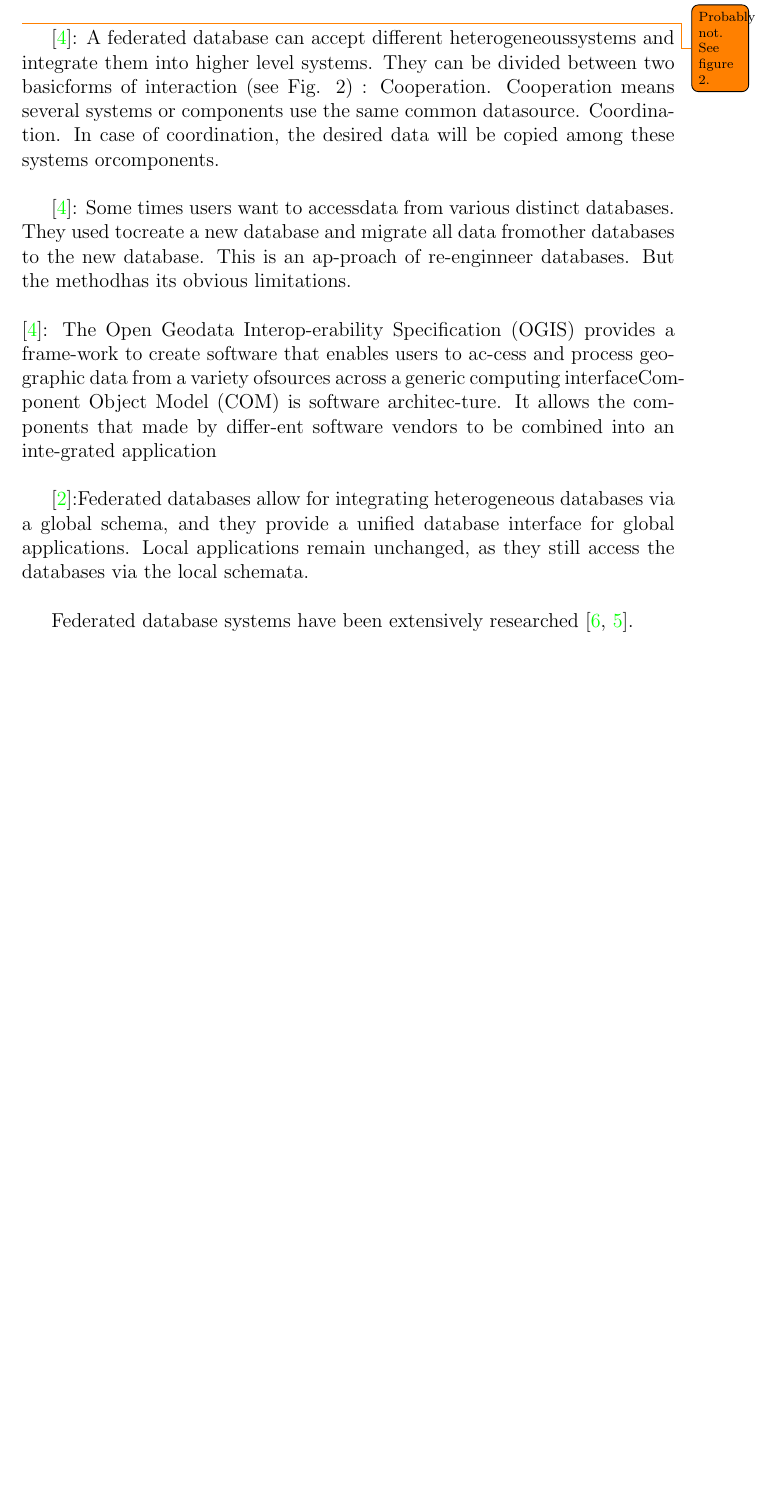
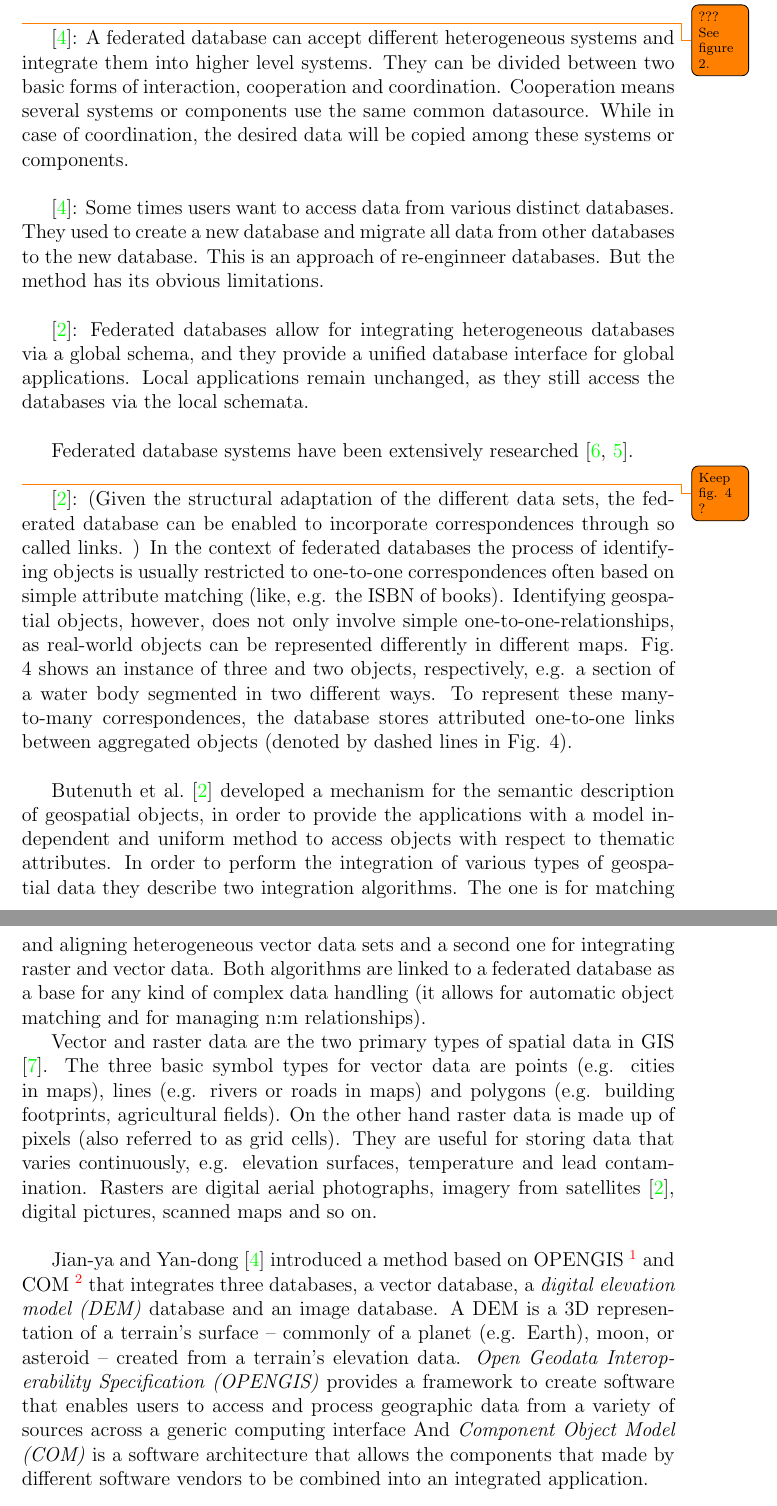
Before and after one commit to stasinos/federated-geospatial-databases, a LaTeX document (geodata.tex): part of page 4 of 5 before the commit and two parts of pages 4 and 5 of 6 after it, the two joined at a grey line, cut at the place of the change, the shorter picture padded with empty space. Compiled offline with pdfLaTeX.

Commit message:
Butenuth, Jian and geography

```diff
--- a/geodata.tex
+++ b/geodata.tex
@@ -66,22 +65,32 @@
 	\citep{Butenuth}: Beside the general benefits of data integration, there are a lot of practical applications of integration. One is the verification and update of data sets: in order to check the currency and correctness of a data set, a second or third data set can be used to check the information. The task can be extended to provide also update capability: whenever current information is available in one data set, it can be employed to update the other sets, based on the known relations between the data sets and the known link structure between corresponding objects. Furthermore, integration can be used to provide prior information for a dedicated analysis using one data set: for example if a road network has to be updated using aerial imagery, information from existing road data can be used to partition the space and identify potential areas for new roads. Similarly, land use classifications from imagery can be used as input for a more detailed inspection of dedicated areas of interest.
 	\\
 
-	\todo[size={{\scriptsize}}]{Probably not. See figure 2.}
-	\citep{Jian}: A federated database can accept different heterogeneoussystems and integrate them into higher level systems. They can be divided between two basicforms of interaction (see Fig. 2) : Cooperation. Cooperation means several systems or components use the same common datasource. Coordination. In case of coordination, the desired data will be copied among these systems orcomponents.
+	\todo[size={{\scriptsize}}]{??? See figure 2.}
+	\citep{Jian}: A federated database can accept different heterogeneous systems and integrate them into higher level systems. They can be divided between two basic forms of interaction, cooperation and coordination. Cooperation means several systems or components use the same common datasource. While in case of coordination, the desired data will be copied among these systems or components.
 	\\
 
-	\citep{Jian}: Some times users want to accessdata from various distinct databases. They used tocreate a new database and migrate all data fromother databases to the new database. This is an ap-proach of re-enginneer databases. But the methodhas its obvious limitations.
-	\\\\
-	\citep{Jian}: The Open Geodata Interop-erability Specification (OGIS) provides a frame-work to create software that enables users to ac-cess and process geographic data from a variety ofsources across a generic computing interfaceCom-ponent Object Model (COM) is software architec-ture. It allows the components that made by differ-ent software vendors to be combined into an inte-grated application
+	\citep{Jian}: Some times users want to access data from various distinct databases. They used to create a new database and migrate all data from other databases to the new database. This is an approach of re-enginneer databases. But the method has its obvious limitations.
 	\\
 
-	\citep{Butenuth}:Federated databases allow for integrating heterogeneous databases via a global schema, and they provide a unified database interface for global applications. Local applications remain unchanged, as they still access the databases via the local schemata.
+	\citep{Butenuth}: Federated databases allow for integrating heterogeneous databases via a global schema, and they provide a unified database interface for global applications. Local applications remain unchanged, as they still access the databases via the local schemata.
 	\\
 
 	Federated database systems have been extensively researched \citep{Litwin, Sheth}.
 	\\
 
-	Interoperability among traditional geographical information systems requires solving two major problems \citep{Gong}. The former is how to access geospatial data distributed on the network. And the latter how to allow cooperation between existing heterogeneous geospatial databases.
+	\todo[size={{\scriptsize}}]{Keep fig. 4 ?}
+	\citep{Butenuth}: (Given the structural adaptation of the different data sets, the federated database can be enabled to incorporate correspondences through so called links. ) In the context of federated databases the process of identifying objects is usually restricted to one-to-one correspondences often based on simple attribute matching (like, e.g. the ISBN of books). Identifying geospatial objects, however, does not only involve simple one-to-one-relationships, as real-world objects can be represented differently in different maps. Fig. 4 shows an instance of three and two objects, respectively, e.g. a section of a water body segmented in two different ways. To represent these many-to-many correspondences, the database stores attributed one-to-one links between aggregated objects (denoted by dashed lines in Fig. 4).
+	\\
+
+	\citet{Butenuth} developed a mechanism for the semantic description of geospatial objects, in order to provide the applications with a model independent and uniform method to access objects with respect to thematic attributes. In order to perform the integration of various types of geospatial data they describe two integration algorithms. The one is for matching and aligning heterogeneous vector data sets and a second one for integrating raster and vector data. Both algorithms are linked to a federated database as a base for any kind of complex data handling (it allows for automatic object matching and for managing n:m relationships).
+	\par
+	Vector and raster data are the two primary types of spatial data in \acr{gis} \citep{gisGeography}. The three basic symbol types for vector data are points (e.g. cities in maps), lines (e.g. rivers or roads in maps) and polygons (e.g. building footprints, agricultural fields). On the other hand raster data is made up of pixels (also referred to as grid cells). They are useful for storing data that varies continuously, e.g. elevation surfaces, temperature and lead contamination. Rasters are digital aerial photographs, imagery from satellites \citep{Butenuth}, digital pictures, scanned maps and so on.
+	\\
+
+	\citet{Jian} introduced a method based on \acr{opengis} \footnote{ \url{https://www.opengeospatial.org/}} and \acr{com} \footnote{ \url{https://docs.microsoft.com/en-us/windows/win32/com/com-technical-overview}} that integrates three databases, a vector database, a \term{digital elevation model (\acr{dem})} database and an image database. A \acr{dem} is a 3D representation of a terrain's surface – commonly of a planet (e.g. Earth), moon, or asteroid – created from a terrain's elevation data. \term{Open Geodata Interoperability Specification (\acr{opengis})} provides a framework to create software that enables users to access and process geographic data from a variety of sources across a generic computing interface And \term{Component Object Model (\acr{com})} is a software architecture that allows the components that made by different software vendors to be combined into an integrated application.
+	\\
+
+	Interoperability among traditional geographical information systems requires solving two major problems \citep{Gong}. The former is how to access geospatial data distributed on the network. And the latter is how to allow cooperation between existing heterogeneous geospatial databases.
 	\\
 
 	\renewcommand{\bibname}{References}
```
Also changed, not shown: ref.bib (+7 -0 lines), geodata.tex (3 more changed lines), 1 other file.
